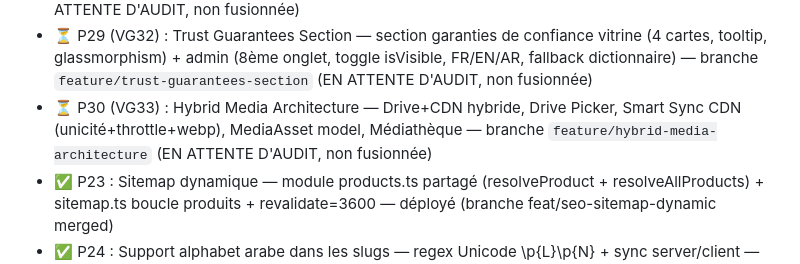
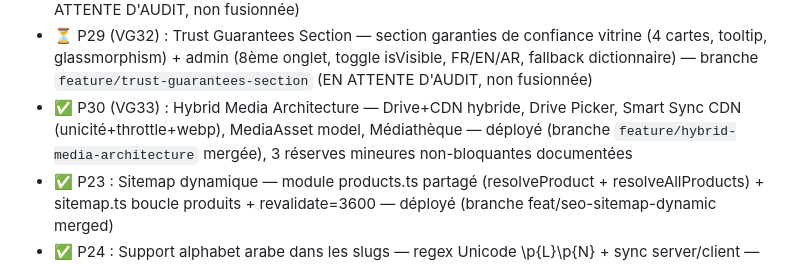
Before and after one commit to Litbro1517/abaya_collection_catalogue, a Markdown page: PROJECT_MAP.md, the part around one of its changes. Drawn GitHub-style.

Commit message:
docs: VG33/P30 ✅ DÉPLOYÉE EN PRODUCTION — Hybrid Media Architecture audité GO
Audit autonome (17fe318) : 4 axes validés, non-régression confirmée,
lint propre. Correction du claim tsc (3 nouvelles erreurs de narrowing
non-bloquantes trouvées, pas 0). 3 réserves mineures documentées :
incohérence unicité picker-sync/cdn-migrate, i18n media.* non branché,
narrowing TS window.google.picker.

```diff
--- a/PROJECT_MAP.md
+++ b/PROJECT_MAP.md
@@ -245,7 +245,7 @@ src/
 - ✅ P27 (VG30) : Catalog Hide CTA Mobile — masquage responsive du bouton COMMANDER (< 768px) — déployé (branche `feature/catalog-hide-cta-mobile` mergée)
 - ⏳ P28 (VG31) : Status Ribbon AR Harmony — Trend remplace Livraison Gratuite + permutation couleurs + عرض خيالي + harmonisation CSS — branche `feature/status-ribbon-ar-harmony` (EN ATTENTE D'AUDIT, non fusionnée)
 - ⏳ P29 (VG32) : Trust Guarantees Section — section garanties de confiance vitrine (4 cartes, tooltip, glassmorphism) + admin (8ème onglet, toggle isVisible, FR/EN/AR, fallback dictionnaire) — branche `feature/trust-guarantees-section` (EN ATTENTE D'AUDIT, non fusionnée)
-- ⏳ P30 (VG33) : Hybrid Media Architecture — Drive+CDN hybride, Drive Picker, Smart Sync CDN (unicité+throttle+webp), MediaAsset model, Médiathèque — branche `feature/hybrid-media-architecture` (EN ATTENTE D'AUDIT, non fusionnée)
+- ✅ P30 (VG33) : Hybrid Media Architecture — Drive+CDN hybride, Drive Picker, Smart Sync CDN (unicité+throttle+webp), MediaAsset model, Médiathèque — déployé (branche `feature/hybrid-media-architecture` mergée), 3 réserves mineures non-bloquantes documentées
 - ✅ P23 : Sitemap dynamique — module products.ts partagé (resolveProduct + resolveAllProducts) + sitemap.ts boucle produits + revalidate=3600 — déployé (branche feat/seo-sitemap-dynamic merged)
 - ✅ P24 : Support alphabet arabe dans les slugs — regex Unicode \p{L}\p{N} + sync server/client — déployé (branche feat/arabic-slug-support merged)
 
```
Also changed, not shown: other parts of PROJECT_MAP.md (+1 -1 lines).
